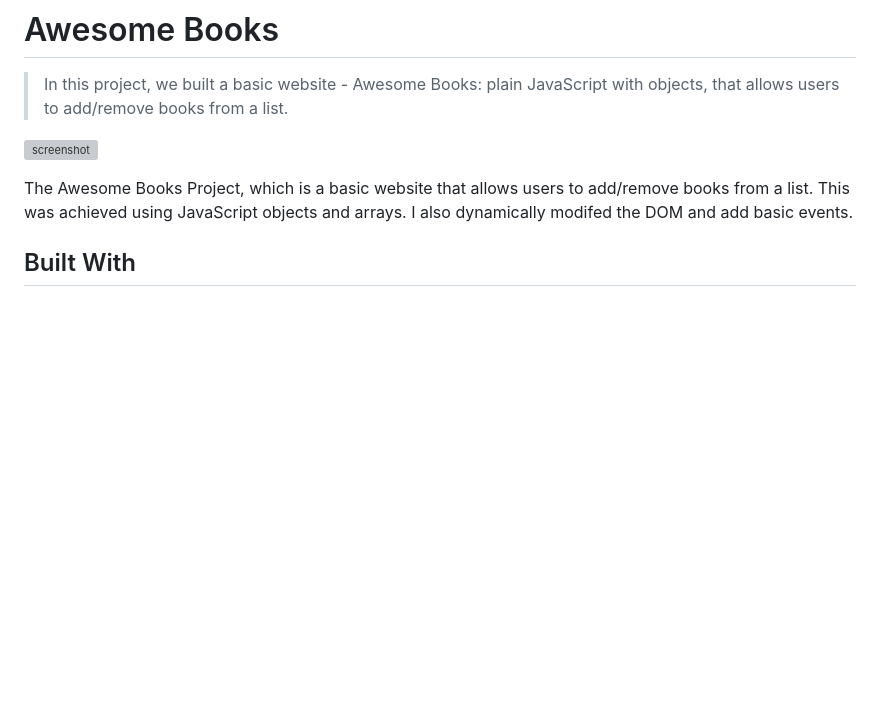
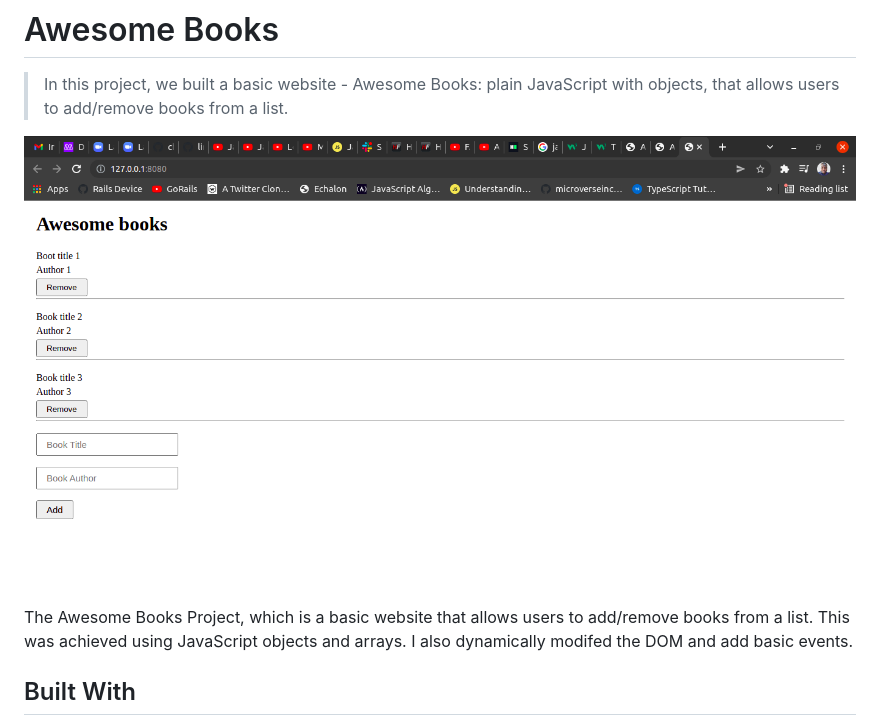
Before and after one commit to charlyeneh/Awesome-Books-Library, a Markdown page: README.md, the part around the change. Rendered like a GitHub page; blank space fills up the shorter version; grey boxes are pictures that could not be loaded.

```diff
--- a/README.md
+++ b/README.md
@@ -4,7 +4,7 @@
 
 > In this project, we built a basic website - Awesome Books: plain JavaScript with objects, that allows users to add/remove books from a list.
 
-![screenshot](./Awesome-books-Library/Awesome_book1.png)
+![screenshot](./images/Awesome_book1.png)
 
 The Awesome Books Project, which is a basic website that allows users to add/remove books from a list. This was achieved using JavaScript objects and arrays. I also dynamically modifed the DOM and add basic events.
 
```
Also changed, not shown: images/Awesome_book1.png (renamed from Awesome_book1.png).
